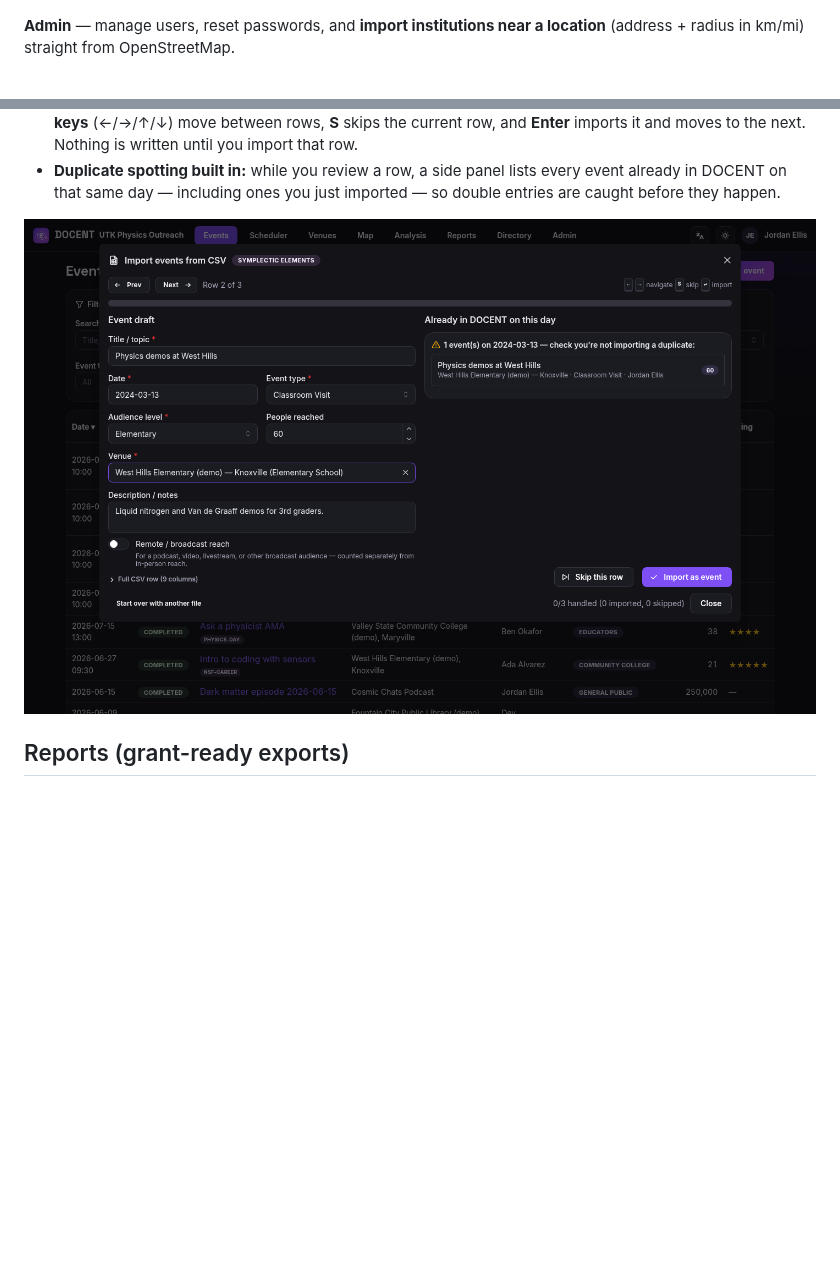
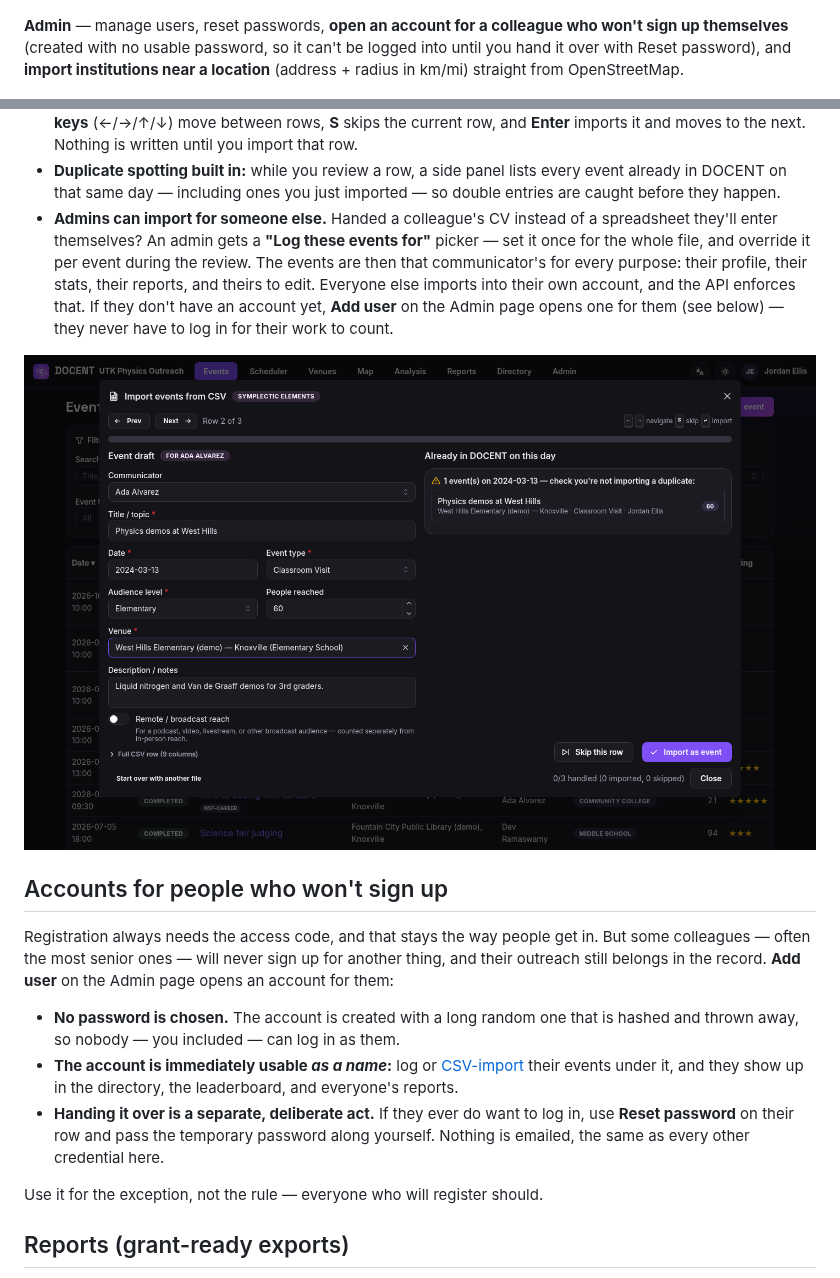
Before and after one commit to lawrenceleejr/DOCENT, a Markdown page: README.md, 2 parts joined by grey strips. Drawn GitHub-style; pictures changed too: docs/screenshots/10-import.png; blank space fills up the shorter version.

```diff
--- a/README.md
+++ b/README.md
@@ -52,7 +52,7 @@ institution deploys and configures it.)*
 
 ![Reports](docs/screenshots/07-reports.png)
 
-**Admin** — manage users, reset passwords, and **import institutions near a location** (address + radius in km/mi) straight from OpenStreetMap.
+**Admin** — manage users, reset passwords, **open an account for a colleague who won't sign up themselves** (created with no usable password, so it can't be logged into until you hand it over with Reset password), and **import institutions near a location** (address + radius in km/mi) straight from OpenStreetMap.
 
 ![Admin](docs/screenshots/06-admin.png)
 
@@ -409,8 +409,34 @@ Export CSV) walks you through bringing it in without retyping everything:
 - **Duplicate spotting built in:** while you review a row, a side panel lists
   every event already in DOCENT on that same day — including ones you just
   imported — so double entries are caught before they happen.
+- **Admins can import for someone else.** Handed a colleague's CV instead of a
+  spreadsheet they'll enter themselves? An admin gets a **"Log these events
+  for"** picker — set it once for the whole file, and override it per event
+  during the review. The events are then that communicator's for every purpose:
+  their profile, their stats, their reports, and theirs to edit. Everyone else
+  imports into their own account, and the API enforces that.
+  If they don't have an account yet, **Add user** on the Admin page opens one
+  for them (see below) — they never have to log in for their work to count.
 
 ![CSV import wizard](docs/screenshots/10-import.png)
+
+## Accounts for people who won't sign up
+
+Registration always needs the access code, and that stays the way people get in.
+But some colleagues — often the most senior ones — will never sign up for
+another thing, and their outreach still belongs in the record. **Add user** on
+the Admin page opens an account for them:
+
+- **No password is chosen.** The account is created with a long random one that
+  is hashed and thrown away, so nobody — you included — can log in as them.
+- **The account is immediately usable *as a name*:** log or
+  [CSV-import](#import-your-event-history-from-a-csv) their events under it, and
+  they show up in the directory, the leaderboard, and everyone's reports.
+- **Handing it over is a separate, deliberate act.** If they ever do want to log
+  in, use **Reset password** on their row and pass the temporary password along
+  yourself. Nothing is emailed, the same as every other credential here.
+
+Use it for the exception, not the rule — everyone who will register should.
 
 ## Reports (grant-ready exports)
 
```
Also changed, not shown: CHANGELOG.md (+14 -0 lines), 14 other files.
